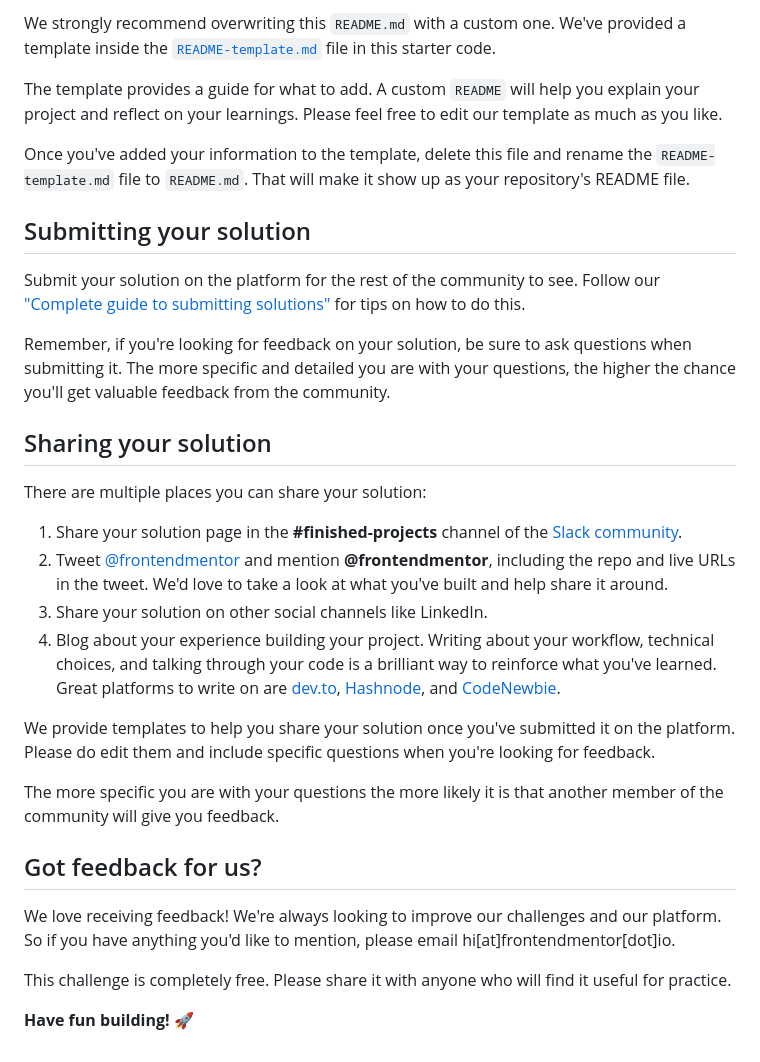
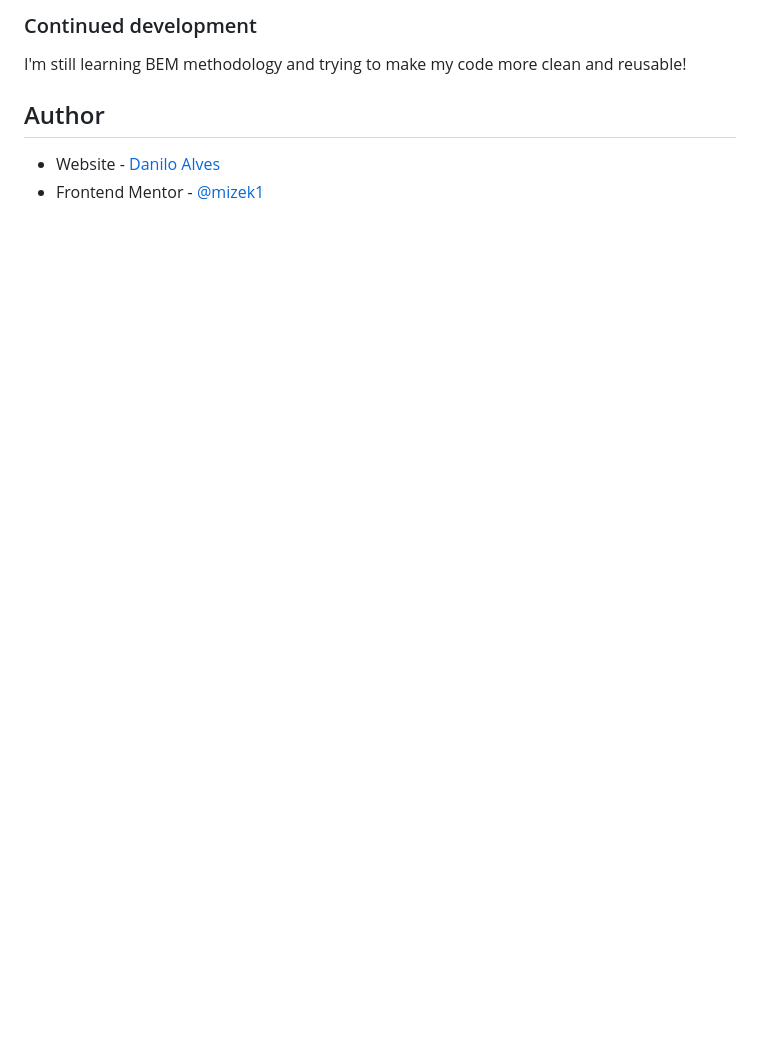
Before and after one commit to mizek1/single-price-grid-component, a Markdown page: README.md, the part around the change printed below. GitHub-like rendering; blank space fills up the shorter version.

```diff
--- a/README.md
+++ b/README.md
@@ -56,33 +76,9 @@ You can host your site using one of these solutions or any of our other trusted
 
-We strongly recommend overwriting this `README.md` with a custom one. We've provided a template inside the [`README-template.md`](./README-template.md) file in this starter code.
+### Continued development
 
-The template provides a guide for what to add. A custom `README` will help you explain your project and reflect on your learnings. Please feel free to edit our template as much as you like.
+I'm still learning BEM methodology and trying to make my code more clean and reusable!
 
-Once you've added your information to the template, delete this file and rename the `README-template.md` file to `README.md`. That will make it show up as your repository's README file.
+## Author
 
-## Submitting your solution
-
-Submit your solution on the platform for the rest of the community to see. Follow our ["Complete guide to submitting solutions"](https://medium.com/frontend-mentor/a-complete-guide-to-submitting-solutions-on-frontend-mentor-ac6384162248) for tips on how to do this.
-
-Remember, if you're looking for feedback on your solution, be sure to ask questions when submitting it. The more specific and detailed you are with your questions, the higher the chance you'll get valuable feedback from the community.
-
-## Sharing your solution
-
-There are multiple places you can share your solution:
-
-1. Share your solution page in the **#finished-projects** channel of the [Slack community](https://www.frontendmentor.io/slack).
-2. Tweet [@frontendmentor](https://twitter.com/frontendmentor) and mention **@frontendmentor**, including the repo and live URLs in the tweet. We'd love to take a look at what you've built and help share it around.
-3. Share your solution on other social channels like LinkedIn.
-4. Blog about your experience building your project. Writing about your workflow, technical choices, and talking through your code is a brilliant way to reinforce what you've learned. Great platforms to write on are [dev.to](https://dev.to/), [Hashnode](https://hashnode.com/), and [CodeNewbie](https://community.codenewbie.org/).
-
-We provide templates to help you share your solution once you've submitted it on the platform. Please do edit them and include specific questions when you're looking for feedback.
-
-The more specific you are with your questions the more likely it is that another member of the community will give you feedback.
-
-## Got feedback for us?
-
-We love receiving feedback! We're always looking to improve our challenges and our platform. So if you have anything you'd like to mention, please email hi[at]frontendmentor[dot]io.
-
-This challenge is completely free. Please share it with anyone who will find it useful for practice.
-
-**Have fun building!** 🚀
+- Website - [Danilo Alves](https://github.com/mizek1)
+- Frontend Mentor - [@mizek1](https://www.frontendmentor.io/profile/mizek1)
```
Also changed, not shown: other parts of README.md (+51 -31 lines), images/screenshot-1.png (added), images/screenshot-2.png (added).
